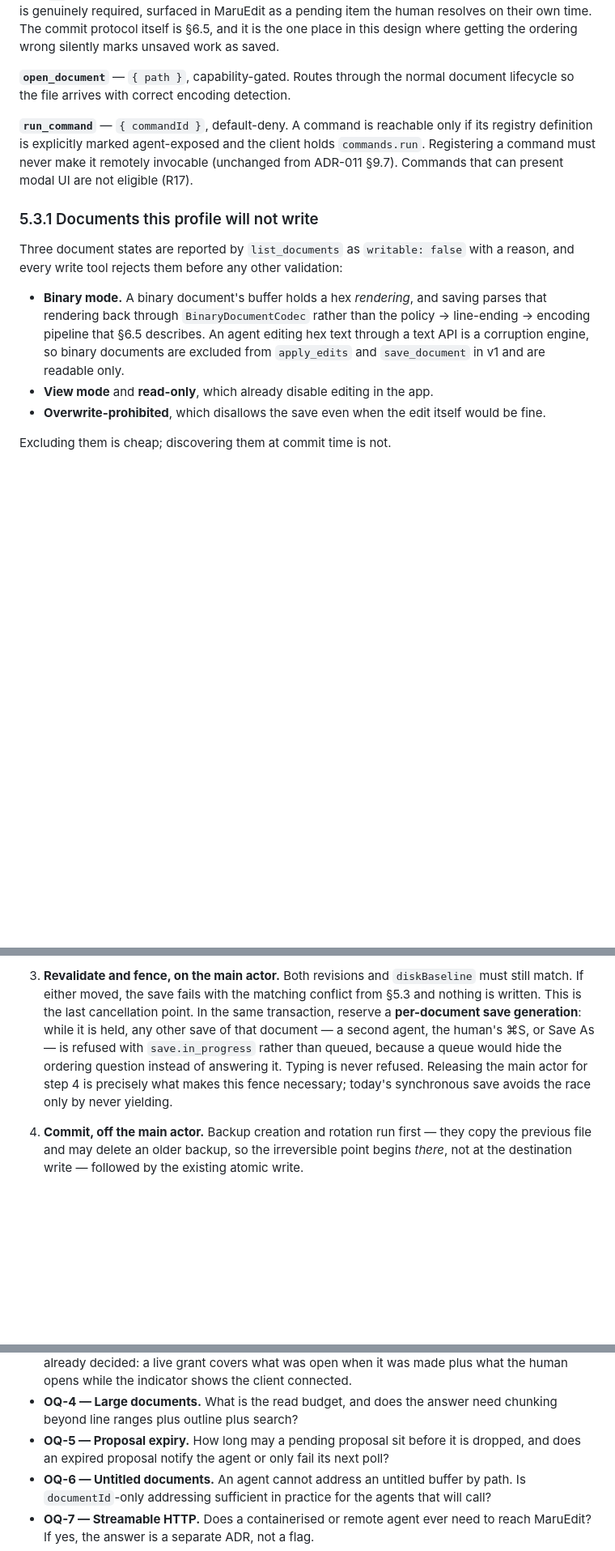
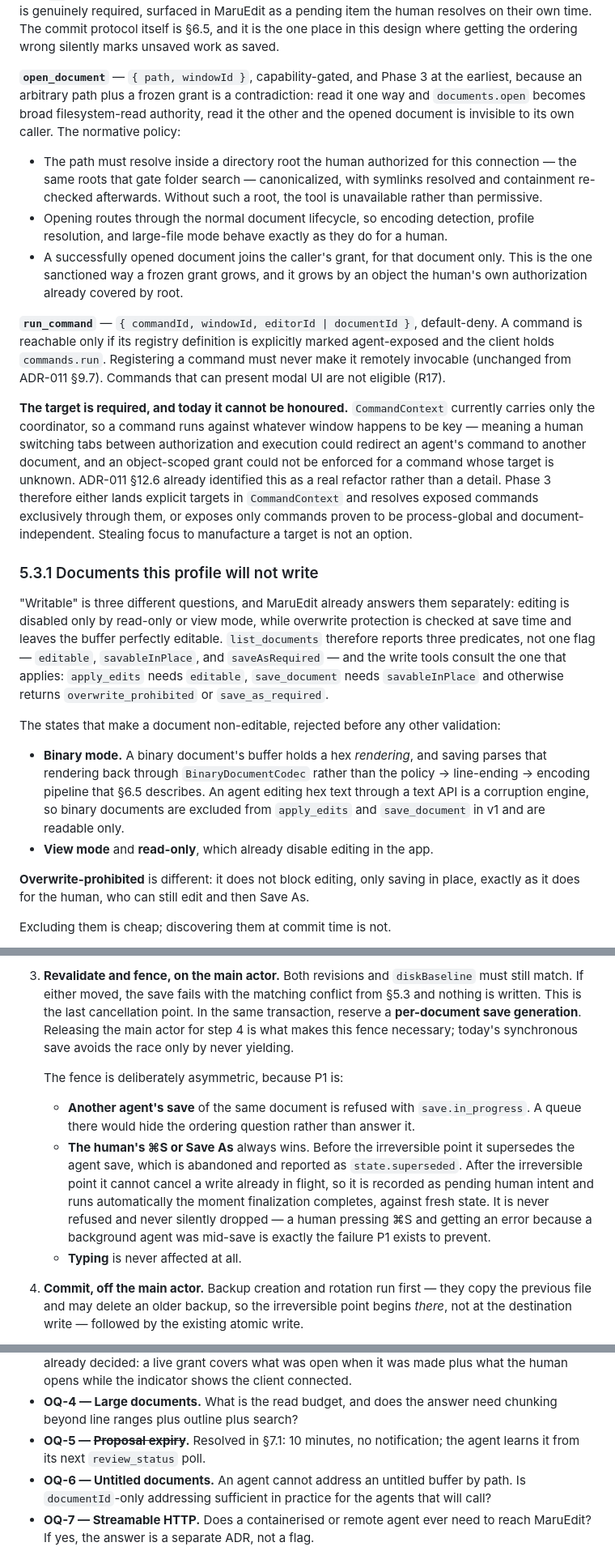
Before and after one commit to tosnetwork/maruedit, a Markdown page: docs/adr-012-ai-agent-automation.md, 3 parts joined by grey strips. Shown at 81% size. GitHub-like rendering; blank space fills up the shorter version.

```diff
--- a/docs/adr-012-ai-agent-automation.md
+++ b/docs/adr-012-ai-agent-automation.md
@@ -671,19 +682,52 @@ the human resolves on their own time. The commit protocol itself is §6.5, and i
 is the one place in this design where getting the ordering wrong silently marks
 unsaved work as saved.
 
-**`open_document`** — `{ path }`, capability-gated. Routes through the normal
-document lifecycle so the file arrives with correct encoding detection.
+**`open_document`** — `{ path, windowId }`, capability-gated, and Phase 3 at the
+earliest, because an arbitrary path plus a frozen grant is a contradiction: read
+it one way and `documents.open` becomes broad filesystem-read authority, read it
+the other and the opened document is invisible to its own caller. The normative
+policy:
 
-**`run_command`** — `{ commandId }`, default-deny. A command is reachable only
-if its registry definition is explicitly marked agent-exposed and the client
-holds `commands.run`. Registering a command must never make it remotely
-invocable (unchanged from ADR-011 §9.7). Commands that can present modal UI are
-not eligible (R17).
+- The path must resolve inside a directory root the human authorized for this
+  connection — the same roots that gate folder search — canonicalized, with
+  symlinks resolved and containment re-checked afterwards. Without such a root,
+  the tool is unavailable rather than permissive.
+- Opening routes through the normal document lifecycle, so encoding detection,
+  profile resolution, and large-file mode behave exactly as they do for a human.
+- A successfully opened document joins the caller's grant, for that document
+  only. This is the one sanctioned way a frozen grant grows, and it grows by an
+  object the human's own authorization already covered by root.
+
+**`run_command`** — `{ commandId, windowId, editorId | documentId }`,
+default-deny. A command is reachable only if its registry definition is
+explicitly marked agent-exposed and the client holds `commands.run`. Registering
+a command must never make it remotely invocable (unchanged from ADR-011 §9.7).
+Commands that can present modal UI are not eligible (R17).
+
+**The target is required, and today it cannot be honoured.** `CommandContext`
+currently carries only the coordinator, so a command runs against whatever
+window happens to be key — meaning a human switching tabs between authorization
+and execution could redirect an agent's command to another document, and an
+object-scoped grant could not be enforced for a command whose target is unknown.
+ADR-011 §12.6 already identified this as a real refactor rather than a detail.
+Phase 3 therefore either lands explicit targets in `CommandContext` and resolves
+exposed commands exclusively through them, or exposes only commands proven to be
+process-global and document-independent. Stealing focus to manufacture a target
+is not an option.
 
 ### 5.3.1 Documents this profile will not write
 
-Three document states are reported by `list_documents` as `writable: false` with
-a reason, and every write tool rejects them before any other validation:
+"Writable" is three different questions, and MaruEdit already answers them
+separately: editing is disabled only by read-only or view mode, while overwrite
+protection is checked at save time and leaves the buffer perfectly editable.
+`list_documents` therefore reports three predicates, not one flag —
+`editable`, `savableInPlace`, and `saveAsRequired` — and the write tools consult
+the one that applies: `apply_edits` needs `editable`, `save_document` needs
+`savableInPlace` and otherwise returns `overwrite_prohibited` or
+`save_as_required`.
+
+The states that make a document non-editable, rejected before any other
+validation:
 
 - **Binary mode.** A binary document's buffer holds a hex *rendering*, and
   saving parses that rendering back through `BinaryDocumentCodec` rather than
@@ -692,8 +736,9 @@ a reason, and every write tool rejects them before any other validation:
   documents are excluded from `apply_edits` and `save_document` in v1 and are
   readable only.
 - **View mode** and **read-only**, which already disable editing in the app.
-- **Overwrite-prohibited**, which disallows the save even when the edit itself
-  would be fine.
+
+**Overwrite-prohibited** is different: it does not block editing, only saving in
+place, exactly as it does for the human, who can still edit and then Save As.
 
 Excluding them is cheap; discovering them at commit time is not.
 
@@ -904,12 +949,23 @@ The commit protocol is normative:
    `diskBaseline` must still match. If either moved, the save fails with the
    matching conflict from §5.3 and nothing is written. This is the last
    cancellation point. In the same transaction, reserve a **per-document save
-   generation**: while it is held, any other save of that document — a second
-   agent, the human's ⌘S, or Save As — is refused with `save.in_progress`
-   rather than queued, because a queue would hide the ordering question instead
-   of answering it. Typing is never refused. Releasing the main actor for step 4
-   is precisely what makes this fence necessary; today's synchronous save avoids
-   the race only by never yielding.
+   generation**. Releasing the main actor for step 4 is what makes this fence
+   necessary; today's synchronous save avoids the race only by never yielding.
+
+   The fence is deliberately asymmetric, because P1 is:
+
+   - **Another agent's save** of the same document is refused with
+     `save.in_progress`. A queue there would hide the ordering question rather
+     than answer it.
+   - **The human's ⌘S or Save As** always wins. Before the irreversible point it
+     supersedes the agent save, which is abandoned and reported as
+     `state.superseded`. After the irreversible point it cannot cancel a write
+     already in flight, so it is recorded as pending human intent and runs
+     automatically the moment finalization completes, against fresh state. It is
+     never refused and never silently dropped — a human pressing ⌘S and getting
+     an error because a background agent was mid-save is exactly the failure P1
+     exists to prevent.
+   - **Typing** is never affected at all.
 4. **Commit, off the main actor.** Backup creation and rotation run first — they
    copy the previous file and may delete an older backup, so the irreversible
    point begins *there*, not at the destination write — followed by the existing
@@ -1309,9 +1406,8 @@ upstream.
   client connected.
 - **OQ-4 — Large documents.** What is the read budget, and does the answer need
   chunking beyond line ranges plus outline plus search?
-- **OQ-5 — Proposal expiry.** How long may a pending proposal sit before it is
-  dropped, and does an expired proposal notify the agent or only fail its next
-  poll?
+- **OQ-5 — ~~Proposal expiry~~.** Resolved in §7.1: 10 minutes, no notification;
+  the agent learns it from its next `review_status` poll.
 - **OQ-6 — Untitled documents.** An agent cannot address an untitled buffer by
   path. Is `documentId`-only addressing sufficient in practice for the agents
   that will call?
```
Also changed, not shown: other parts of docs/adr-012-ai-agent-automation.md (+66 -14 lines).
